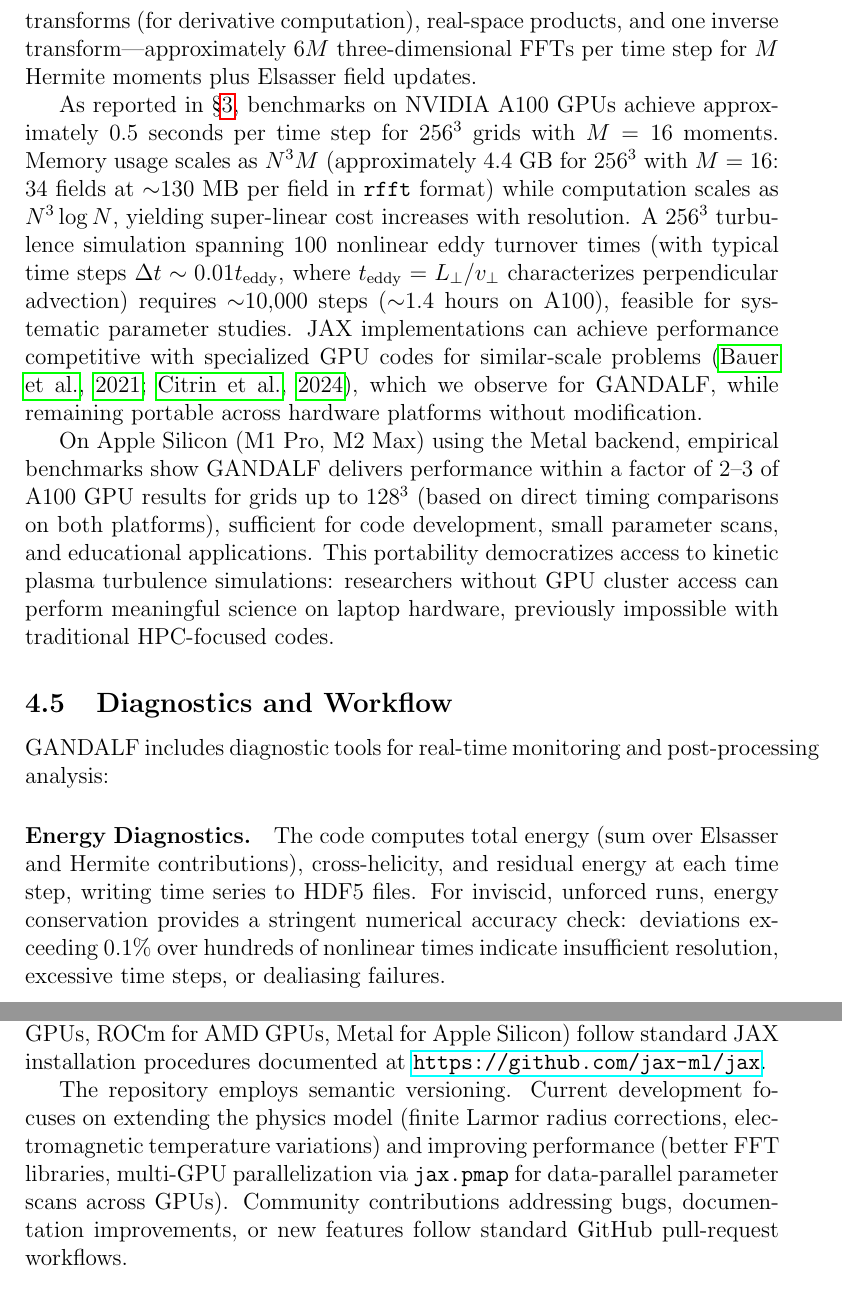
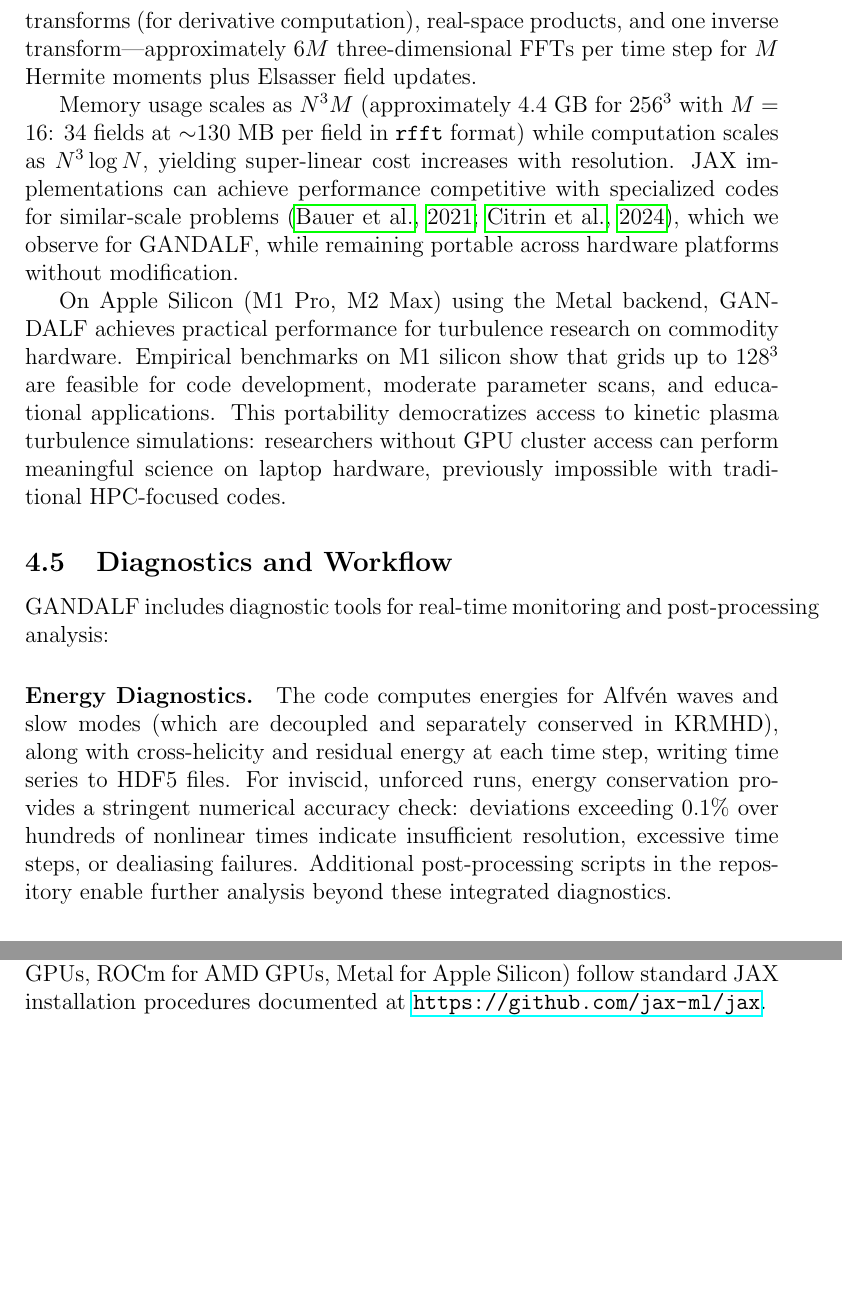
Before and after one commit to anjor/gandalf-paper, a LaTeX paper (paper/main.tex, which reads paper/sections/implementation.tex): two parts of pages 23 and 25 of 69 before the commit and two parts of pages 23 and 24 of 69 after it, joined at a grey line, cut so that both start at the same text, the shorter picture padded with empty space. Compiled offline with pdfLaTeX.

Commit message:
Fix Implementation section based on human review feedback (Issue #41)
Address inaccuracies identified in Issue #41:

1. Section 4.3: Remove ion gyroradius from physics parameters list
   - ρᵢ is a normalization unit, not an independent physics parameter

2. Section 4.4: Remove unfounded A100 GPU benchmark claims
   - All benchmarks were actually performed on M1 silicon
   - Removed specific performance numbers and timing claims for A100
   - Retained focus on Apple Silicon performance

3. Section 4.5: Correct energy conservation description
   - Clarify that Alfvén waves and slow modes have separately conserved energies
   - Mention additional post-processing scripts beyond integrated diagnostics

4. Section 4.6: Fix code documentation claims
   - Remove non-existent Jupyter notebooks from repository listing
   - Remove inaccurate development plans paragraph

5. Section 4.7: Remove unsupported performance comparisons
   - Removed quantitative performance comparison with GX lacking empirical support
   - Replaced with qualitative description of design priorities

```diff
--- a/paper/sections/implementation.tex
+++ b/paper/sections/implementation.tex
@@ -53,15 +53,15 @@ The configuration system validates parameter choices against KRMHD validity cons
 
 Computational cost in GANDALF scales as $O(N_x N_y N_z \log(N_x N_y N_z) \cdot M)$ per time step, dominated by the FFT operations required for pseudospectral Poisson bracket evaluation. The integrating factor method evaluates nonlinear terms twice per step (at $t_n$ and $t_{n+1/2}$), each requiring two forward transforms (for derivative computation), real-space products, and one inverse transform---approximately $6M$ three-dimensional FFTs per time step for $M$ Hermite moments plus Elsasser field updates.
 
-As reported in \S\ref{sec:numerics}, benchmarks on NVIDIA A100 GPUs achieve approximately $0.5$ seconds per time step for $256^3$ grids with $M=16$ moments. Memory usage scales as $N^3 M$ (approximately 4.4 GB for $256^3$ with $M=16$: 34 fields at $\sim$130 MB per field in \texttt{rfft} format) while computation scales as $N^3 \log N$, yielding super-linear cost increases with resolution. A $256^3$ turbulence simulation spanning 100 nonlinear eddy turnover times (with typical time steps $\Delta t \sim 0.01 t_{\mathrm{eddy}}$, where $t_{\mathrm{eddy}} = L_\perp/v_\perp$ characterizes perpendicular advection) requires $\sim$10,000 steps ($\sim$1.4 hours on A100), feasible for systematic parameter studies. JAX implementations can achieve performance competitive with specialized GPU codes for similar-scale problems \citep{Bauer2021,Citrin2024}, which we observe for GANDALF, while remaining portable across hardware platforms without modification.
+Memory usage scales as $N^3 M$ (approximately 4.4 GB for $256^3$ with $M=16$: 34 fields at $\sim$130 MB per field in \texttt{rfft} format) while computation scales as $N^3 \log N$, yielding super-linear cost increases with resolution. JAX implementations can achieve performance competitive with specialized codes for similar-scale problems \citep{Bauer2021,Citrin2024}, which we observe for GANDALF, while remaining portable across hardware platforms without modification.
 
-On Apple Silicon (M1 Pro, M2 Max) using the Metal backend, empirical benchmarks show GANDALF delivers performance within a factor of 2--3 of A100 GPU results for grids up to $128^3$ (based on direct timing comparisons on both platforms), sufficient for code development, small parameter scans, and educational applications. This portability democratizes access to kinetic plasma turbulence simulations: researchers without GPU cluster access can perform meaningful science on laptop hardware, previously impossible with traditional HPC-focused codes.
+On Apple Silicon (M1 Pro, M2 Max) using the Metal backend, GANDALF achieves practical performance for turbulence research on commodity hardware. Empirical benchmarks on M1 silicon show that grids up to $128^3$ are feasible for code development, moderate parameter scans, and educational applications. This portability democratizes access to kinetic plasma turbulence simulations: researchers without GPU cluster access can perform meaningful science on laptop hardware, previously impossible with traditional HPC-focused codes.
 
 \subsection{Diagnostics and Workflow}
 
 GANDALF includes diagnostic tools for real-time monitoring and post-processing analysis:
 
-\paragraph{Energy Diagnostics.} The code computes total energy (sum over Elsasser and Hermite contributions), cross-helicity, and residual energy at each time step, writing time series to HDF5 files. For inviscid, unforced runs, energy conservation provides a stringent numerical accuracy check: deviations exceeding $0.1\%$ over hundreds of nonlinear times indicate insufficient resolution, excessive time steps, or dealiasing failures.
+\paragraph{Energy Diagnostics.} The code computes energies for Alfvén waves and slow modes (which are decoupled and separately conserved in KRMHD), along with cross-helicity and residual energy at each time step, writing time series to HDF5 files. For inviscid, unforced runs, energy conservation provides a stringent numerical accuracy check: deviations exceeding $0.1\%$ over hundreds of nonlinear times indicate insufficient resolution, excessive time steps, or dealiasing failures. Additional post-processing scripts in the repository enable further analysis beyond these integrated diagnostics.
 
 \paragraph{Spectral Analysis.} Perpendicular energy spectra $E(\kperp)$ and parallel spectra $E(\kpar)$ quantify cascade dynamics and verify expected scaling laws ($E(\kperp) \propto \kperp^{-5/3}$ for MHD-range turbulence). GANDALF computes shell-averaged spectra by binning Fourier modes into logarithmically-spaced wavenumber shells, a standard diagnostic for turbulence simulations. Spectral diagnostics execute in Fourier space with minimal computational overhead.
 
@@ -84,8 +83,6 @@ GANDALF is freely available under the MIT License at \url{https://github.com/anj
 \end{itemize}
 
 Installation requires Python $\geq 3.10$, JAX $\geq 0.4.13$, and standard scientific Python packages (NumPy, SciPy, h5py, matplotlib). The code recommends the \texttt{uv} package manager for reproducible dependency resolution across platforms. Hardware-specific JAX installations (CUDA for NVIDIA GPUs, ROCm for AMD GPUs, Metal for Apple Silicon) follow standard JAX installation procedures documented at \url{https://github.com/jax-ml/jax}.
-
-The repository employs semantic versioning. Current development focuses on extending the physics model (finite Larmor radius corrections, electromagnetic temperature variations) and improving performance (better FFT libraries, multi-GPU parallelization via \texttt{jax.pmap} for data-parallel parameter scans across GPUs). Community contributions addressing bugs, documentation improvements, or new features follow standard GitHub pull-request workflows.
 
 \subsection{Comparison with Existing Codes}
 
```
Also changed, not shown: paper/sections/implementation.tex (5 more changed lines).
